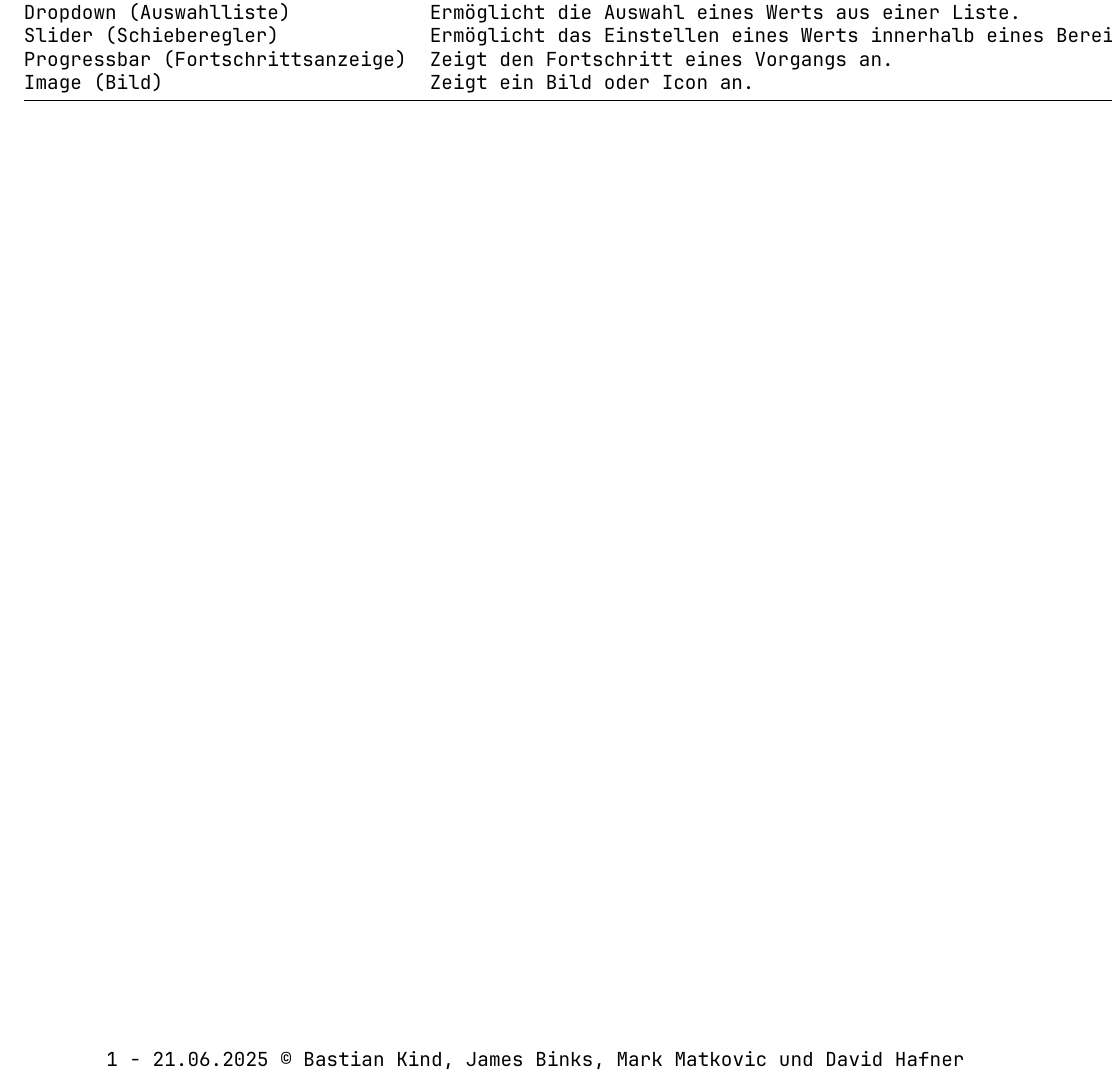
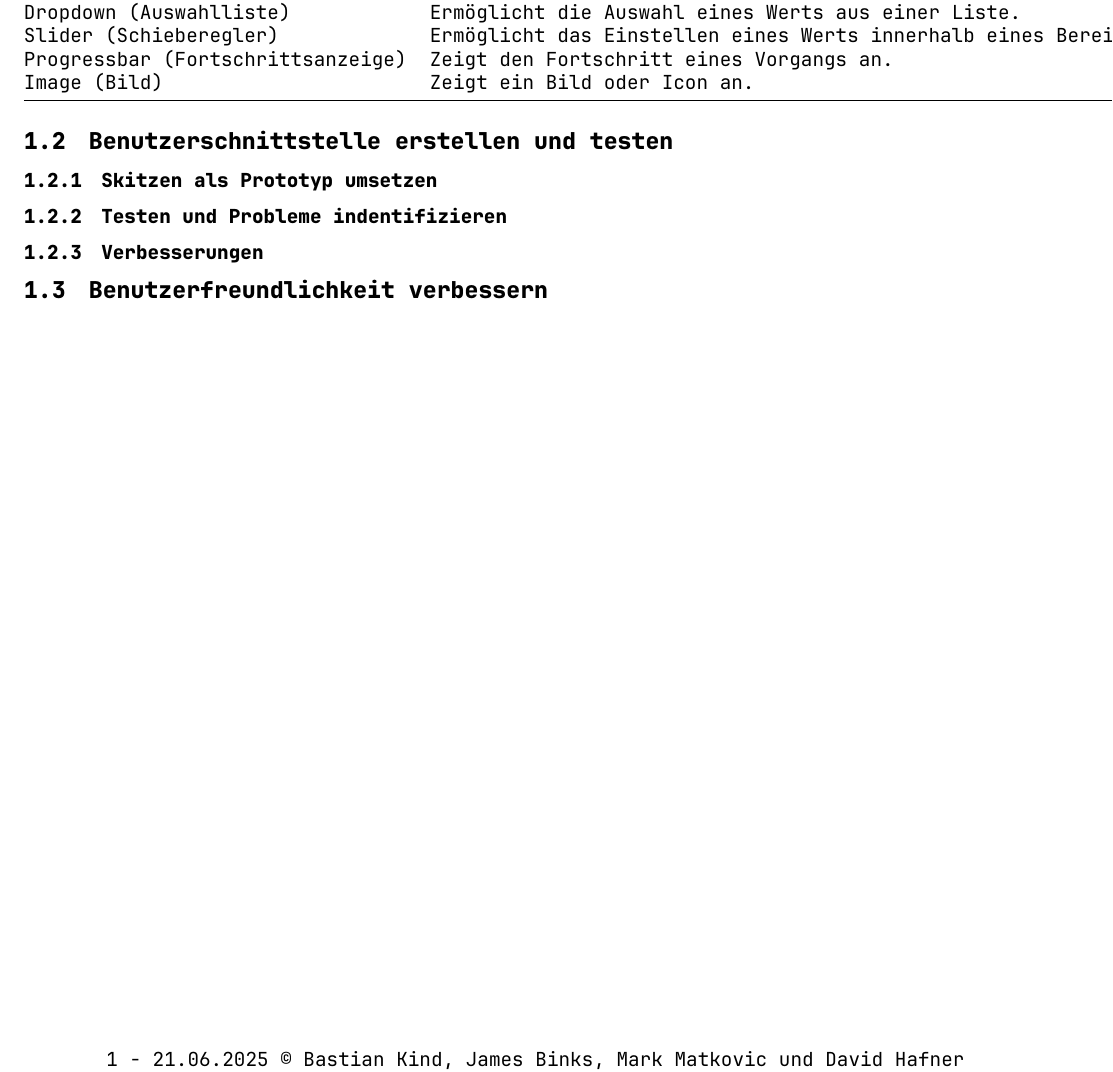
Before and after one commit to DavidHafner/M322-Documentation, a LaTeX document (BandC.tex): part of the page, cut so that both start at the same text. Compiled offline with XeLaTeX.

Commit message:
added 3.2 subsubsections
Signed-off-by: David Hafner <david.hafner@tingo.ch>

```diff
--- a/BandC.tex
+++ b/BandC.tex
@@ -92,6 +92,11 @@
 		Image (Bild) & Zeigt ein Bild oder Icon an. & Dateipfad, Größe, Skalierung \\
 		\bottomrule
 	\end{tabular}
+	\subsection{Benutzerschnittstelle erstellen und testen}
+	\subsubsection{Skitzen als Prototyp umsetzen}
+	\subsubsection{Testen und Probleme indentifizieren}
+	\subsubsection{Verbesserungen}
+	\subsection{Benutzerfreundlichkeit verbessern}
 
 
 \end{document}
```
Also changed, not shown: BandC.pdf.
